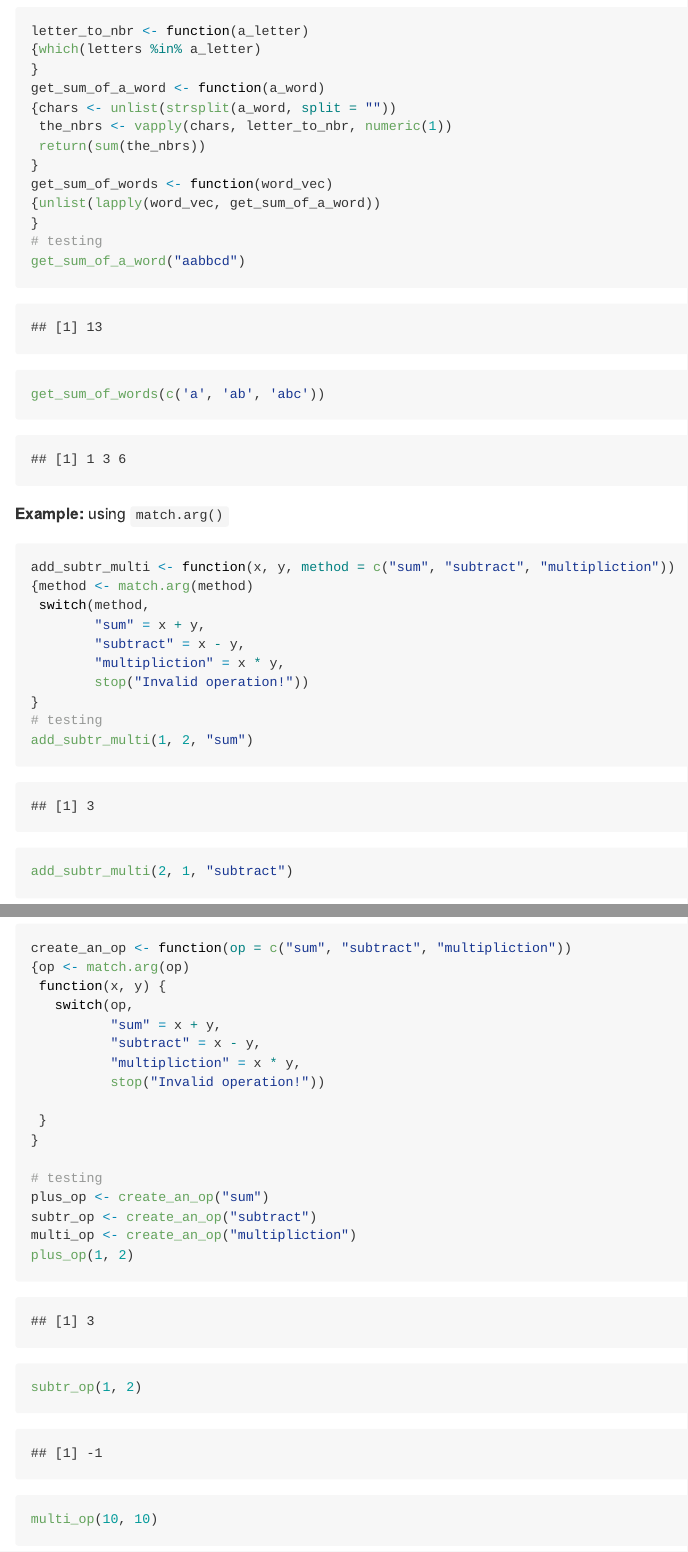
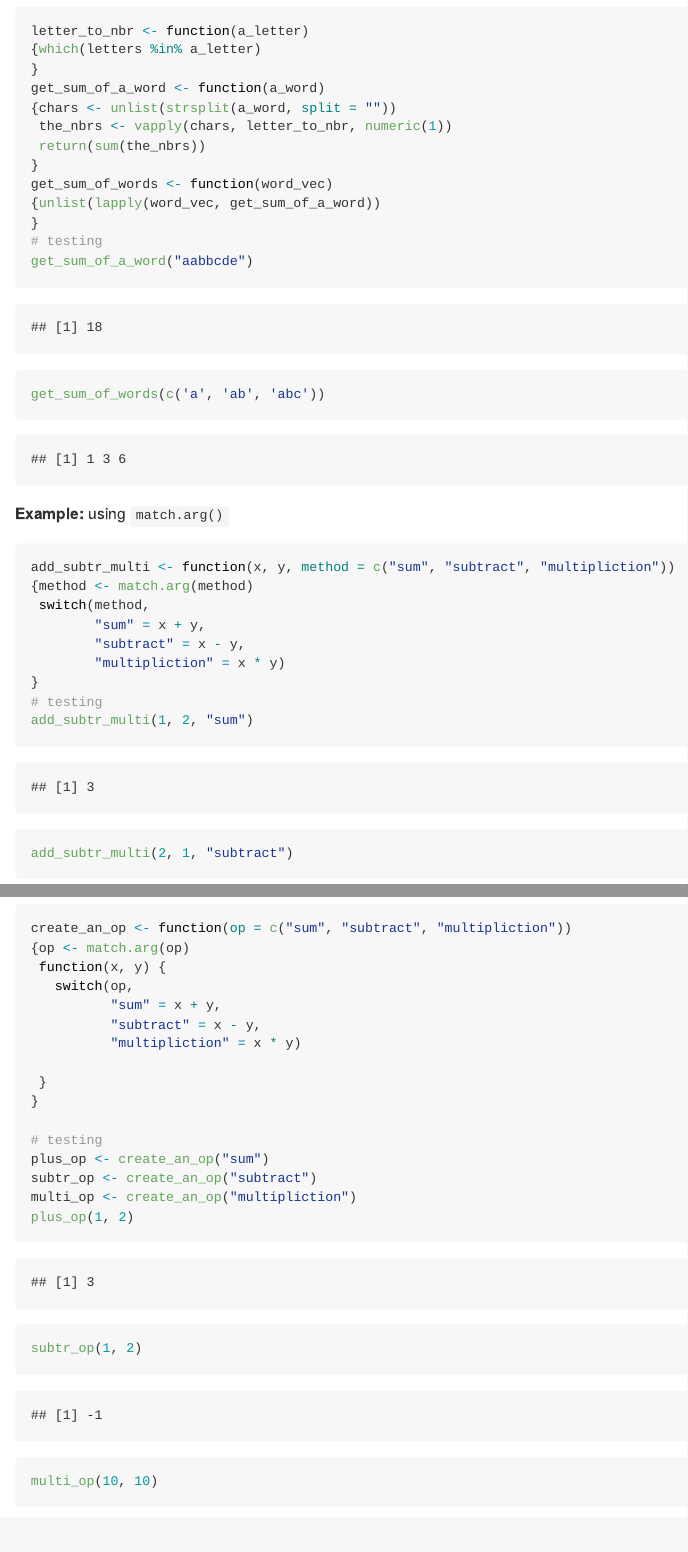
Before and after one commit to zhanglynz/learn_R_in_x_lessons, an R Markdown document (lesson_5.Rmd): the page in a window 1100 px wide, from 1790 px down, and a second part further down, joined at a grey line. The pictures show the output file docs/lesson_5.md that the author committed with the source, drawn offline in the style of GitHub.

Commit message:
minor update

````diff
--- a/lesson_5.Rmd
+++ b/lesson_5.Rmd
@@ -67,7 +67,7 @@ get_sum_of_words <- function(word_vec)
 {unlist(lapply(word_vec, get_sum_of_a_word))
 }
 # testing
-get_sum_of_a_word("aabbcd")
+get_sum_of_a_word("aabbcde")
 get_sum_of_words(c('a', 'ab', 'abc'))
 ```
 
@@ -78,8 +78,7 @@ add_subtr_multi <- function(x, y, method = c("sum", "subtract", "multipliction")
  switch(method,
         "sum" = x + y,
         "subtract" = x - y,
-        "multipliction" = x * y,
-        stop("Invalid operation!"))
+        "multipliction" = x * y)
 }
 # testing
 add_subtr_multi(1, 2, "sum")
@@ -96,8 +95,7 @@ create_an_op <- function(op = c("sum", "subtract", "multipliction"))
    switch(op,
           "sum" = x + y,
           "subtract" = x - y,
-          "multipliction" = x * y,
-          stop("Invalid operation!"))
+          "multipliction" = x * y)
 
  }
 }
````
Also changed, not shown: docs/index.md, docs/lesson_2.md, docs/lesson_5.md, docs/search_index.json, 10 other files.
